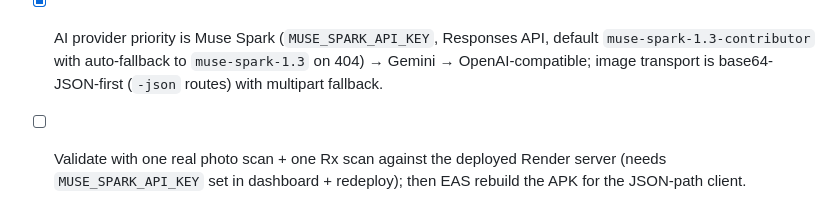
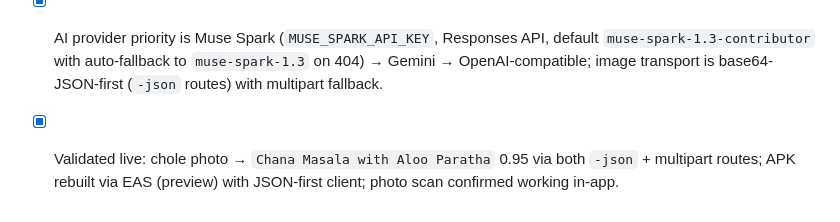
Before and after one commit to Priyanshudotdev/nutrisafe, a Markdown page: PROJECT_CONTEXT.md, the part around the change. GitHub-like rendering.

Commit message:
docs: mark live photo-scan validation done

```diff
--- a/PROJECT_CONTEXT.md
+++ b/PROJECT_CONTEXT.md
@@ -174,4 +174,4 @@ The client auto-resolves the API host: `localhost` on web, Metro LAN IP on physi
 - [x] `app.json` / `package.json` carry NutriSafe branding (name/slug/scheme).
 - [x] CI (`.github/workflows/ci.yml`): typecheck + lint + server AI smoke/e2e on push/PR.
 - [x] AI provider priority is Muse Spark (`MUSE_SPARK_API_KEY`, Responses API, default `muse-spark-1.3-contributor` with auto-fallback to `muse-spark-1.3` on 404) → Gemini → OpenAI-compatible; image transport is base64-JSON-first (`-json` routes) with multipart fallback.
-- [ ] Validate with one real photo scan + one Rx scan against the deployed Render server (needs `MUSE_SPARK_API_KEY` set in dashboard + redeploy); then EAS rebuild the APK for the JSON-path client.
+- [x] Validated live: chole photo → `Chana Masala with Aloo Paratha` 0.95 via both `-json` + multipart routes; APK rebuilt via EAS (preview) with JSON-first client; photo scan confirmed working in-app.
```
